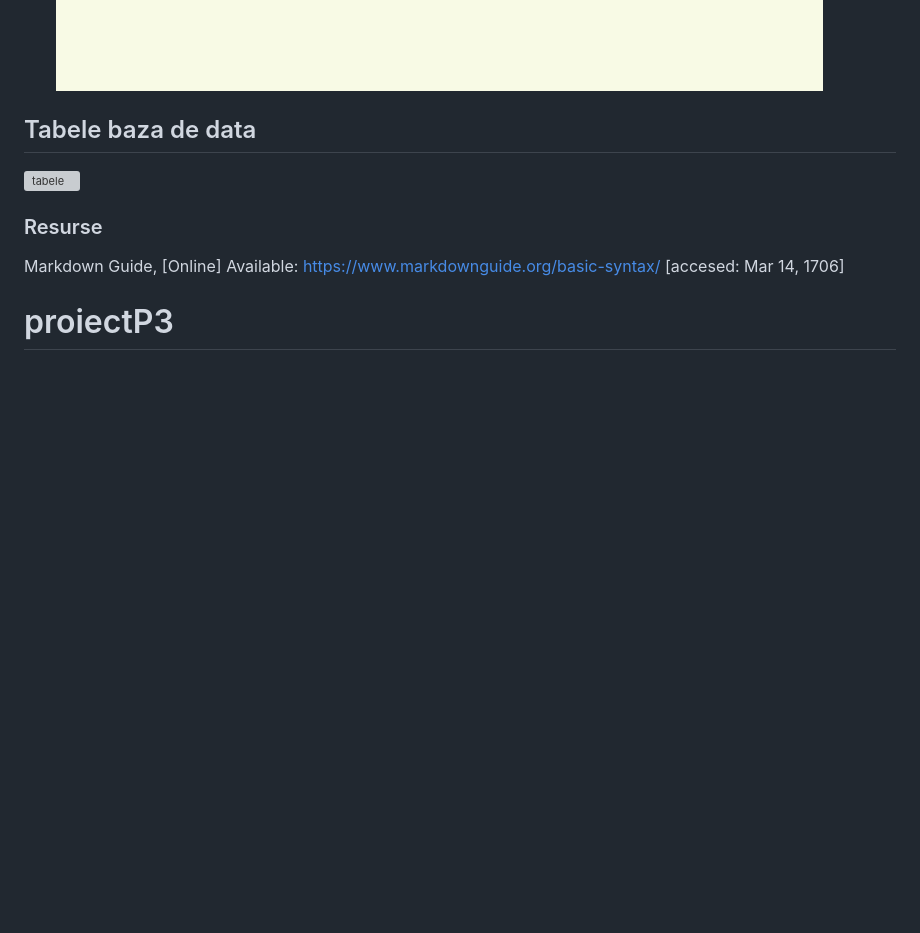
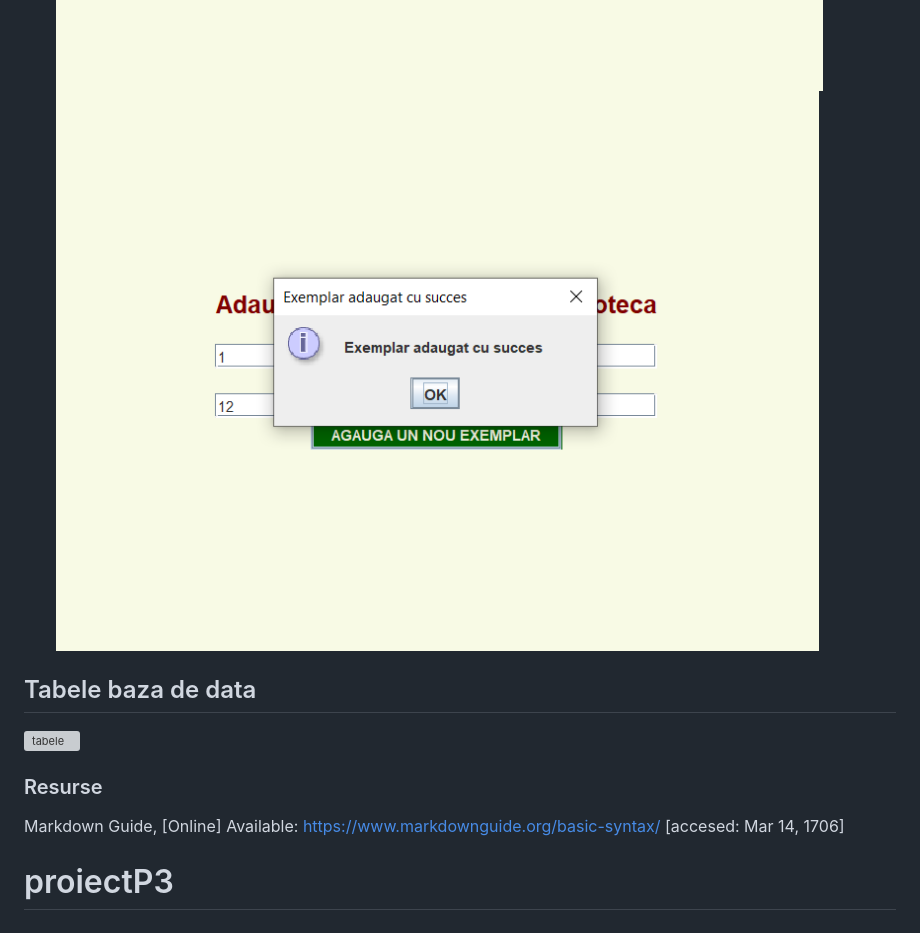
Before and after one commit to ralucaapop/sistemGestionareBiblioteca, a Markdown page: README.md, the part around the change. Drawn GitHub-style; blank space fills up the shorter version; grey boxes are pictures that could not be loaded.

```diff
--- a/README.md
+++ b/README.md
@@ -45,6 +45,8 @@ Exista doua roluri in intermediu aplicatiei: cititor sau bibliotecar.
 ![diagrama usecase](documentatie-ghid-utlizare-raport/adauga_exemplar.PNG)
 ![diagrama usecase](documentatie-ghid-utlizare-raport/id_exemplar_invalid_add_ex.PNG)
 ![diagrama usecase](documentatie-ghid-utlizare-raport/id_carte_invalid_add_ex.PNG)
+![diagrama usecase](documentatie-ghid-utlizare-raport/adauga_exemplar_succes.PNG)
+
 
 
 
```
